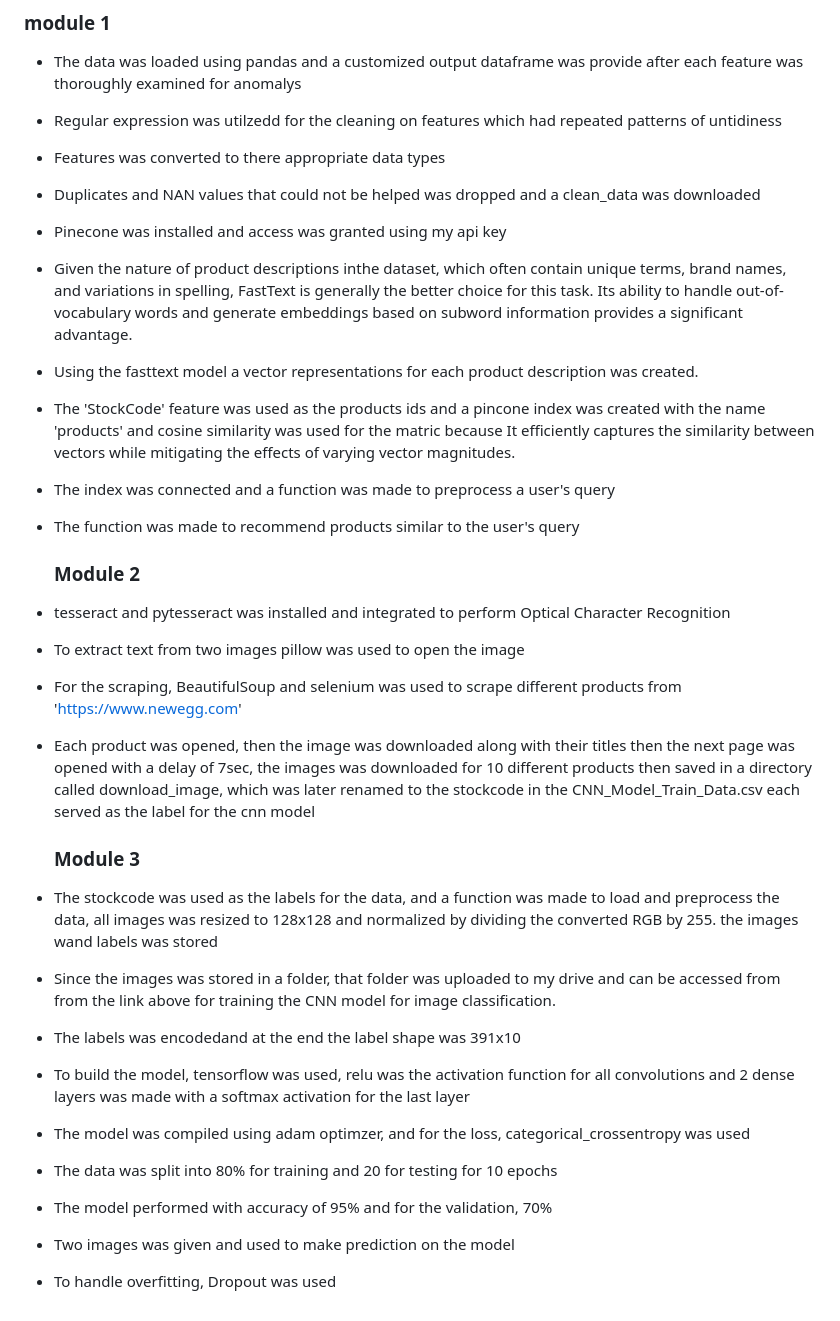
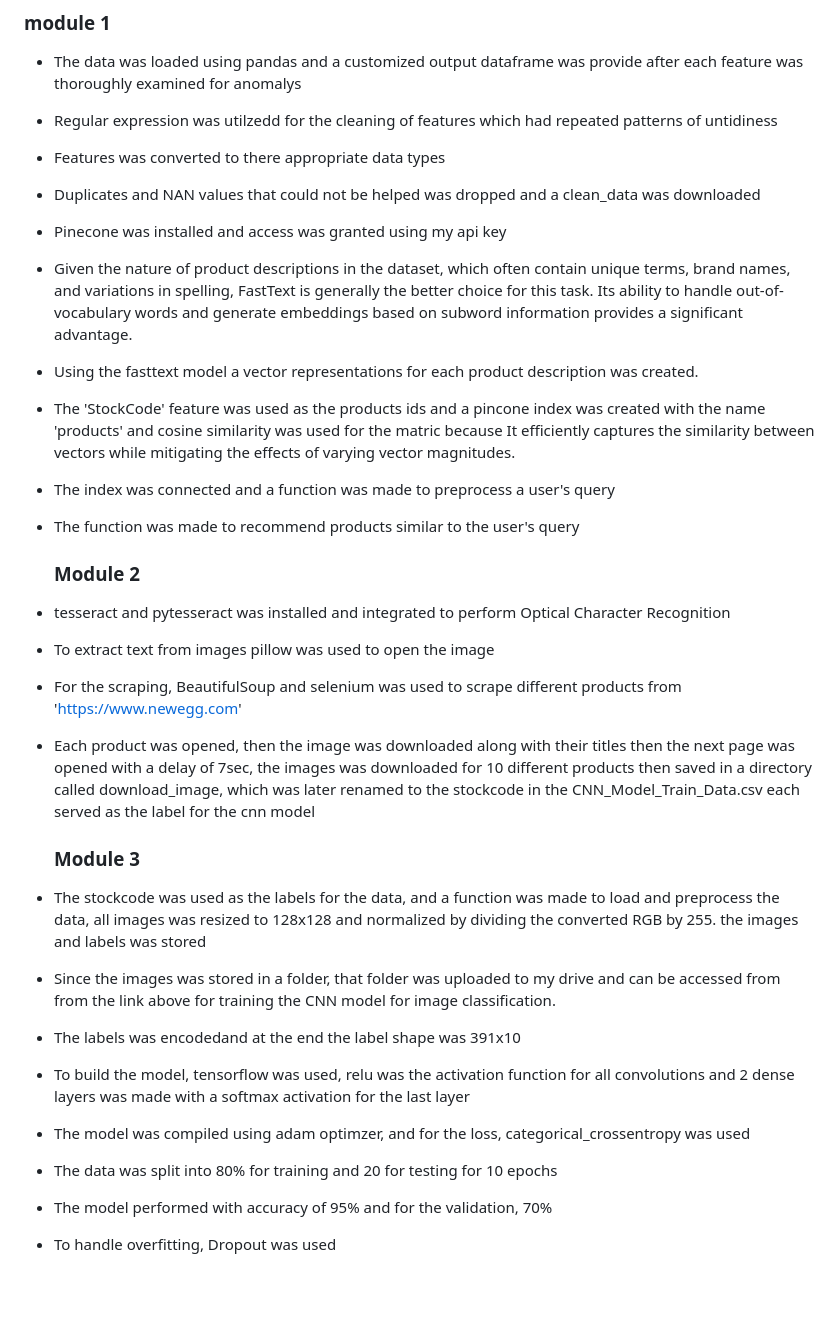
Before and after one commit to bakasheddy/E-coms-Product-Recommender, a Markdown page: README.md, the part around the change. Rendered like a GitHub page; blank space fills up the shorter version.

```diff
--- a/README.md
+++ b/README.md
@@ -4,12 +4,12 @@ link to the scraped image data is [here](https://drive.google.com/drive/folders/
 
 ### module 1
 - The data was loaded using pandas and a customized output dataframe was provide after each feature was thoroughly examined for anomalys
-- Regular expression was utilzedd for the cleaning on features which had repeated patterns of untidiness
+- Regular expression was utilzedd for the cleaning of features which had repeated patterns of untidiness
 - Features was converted to there appropriate data types
 - Duplicates and NAN values that could not be helped was dropped and a clean_data was downloaded
 
 - Pinecone was installed and access was granted using my api key
-- Given the nature of product descriptions inthe dataset, which often contain unique terms, brand names, and variations in spelling, FastText is generally the better choice for this task. Its ability to handle out-of-vocabulary words and generate embeddings based on subword information provides a significant advantage.
+- Given the nature of product descriptions in the dataset, which often contain unique terms, brand names, and variations in spelling, FastText is generally the better choice for this task. Its ability to handle out-of-vocabulary words and generate embeddings based on subword information provides a significant advantage.
 - Using the fasttext model a vector representations for each product description was created.
 - The 'StockCode' feature was used as the products ids and a pincone index was created with the name 'products' and cosine similarity was used for the matric because It efficiently captures the similarity between vectors while mitigating the effects of varying vector magnitudes.
 - The index was connected and a function was made to preprocess a user's query
@@ -17,16 +17,15 @@ link to the scraped image data is [here](https://drive.google.com/drive/folders/
 
   ### Module 2
 - tesseract and pytesseract was installed and integrated to perform Optical Character Recognition
-- To extract text from two images pillow was used to open the image
+- To extract text from images pillow was used to open the image
 - For the scraping, BeautifulSoup and selenium was used to scrape different products from 'https://www.newegg.com'
 - Each product was opened, then the image was downloaded along with their titles then the next page was opened with a delay of 7sec, the images was downloaded for 10 different products then saved in a directory called download_image, which was later renamed to the stockcode in the CNN_Model_Train_Data.csv each served as the label for the cnn model
   ### Module 3
-- The stockcode was used as the labels for the data, and a function was made to load and preprocess the data, all images was resized to 128x128 and normalized by dividing the converted RGB by 255. the images wand labels was stored
+- The stockcode was used as the labels for the data, and a function was made to load and preprocess the data, all images was resized to 128x128 and normalized by dividing the converted RGB by 255. the images and labels was stored
 - Since the images was stored in a folder, that folder was uploaded to my drive and can be accessed from from the link above for training the CNN model for image classification.
 - The labels was encodedand at the end the label shape was 391x10
 - To build the model, tensorflow was used, relu was the activation function for all convolutions and 2 dense layers was made with a softmax activation for the last layer
 - The model was compiled using adam optimzer, and for the loss, categorical_crossentropy was used
 - The data was split into 80% for training and 20 for testing for 10 epochs
 - The model performed with accuracy of 95% and for the validation, 70%
-- Two images was given and used to make prediction on the model
 - To handle overfitting, Dropout was used
```
